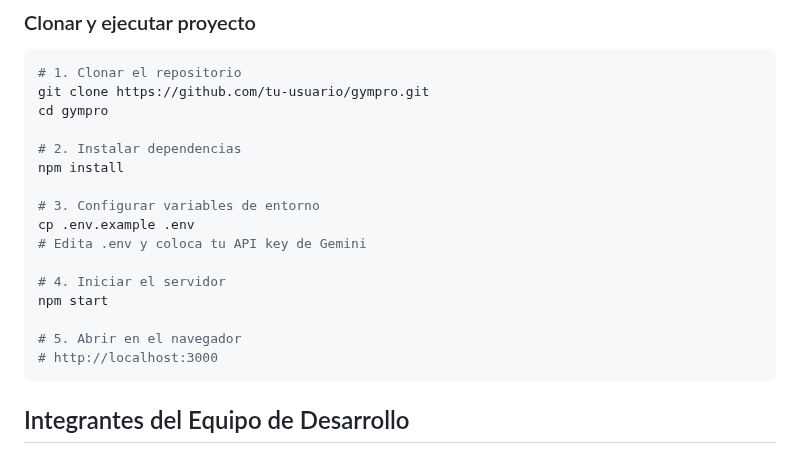
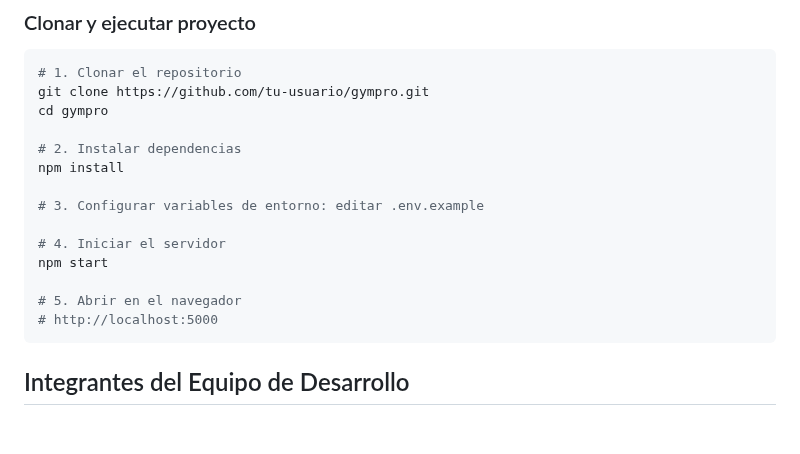
Before and after one commit to YaskCode-laboratory/GymPro, a Markdown page: README.md, the part around the change. Drawn GitHub-style; blank space fills up the shorter version.

Commit message:
Revise environment setup and server URL in README
Updated environment variable setup instructions and changed default server URL.

````diff
--- a/README.md
+++ b/README.md
@@ -260,15 +260,13 @@ cd gympro
 # 2. Instalar dependencias
 npm install
 
-# 3. Configurar variables de entorno
-cp .env.example .env
-# Edita .env y coloca tu API key de Gemini
+# 3. Configurar variables de entorno: editar .env.example
 
 # 4. Iniciar el servidor
 npm start
 
 # 5. Abrir en el navegador
-# http://localhost:3000
+# http://localhost:5000
 ```
 ## Integrantes del Equipo de Desarrollo
 - Audio Silva
````
